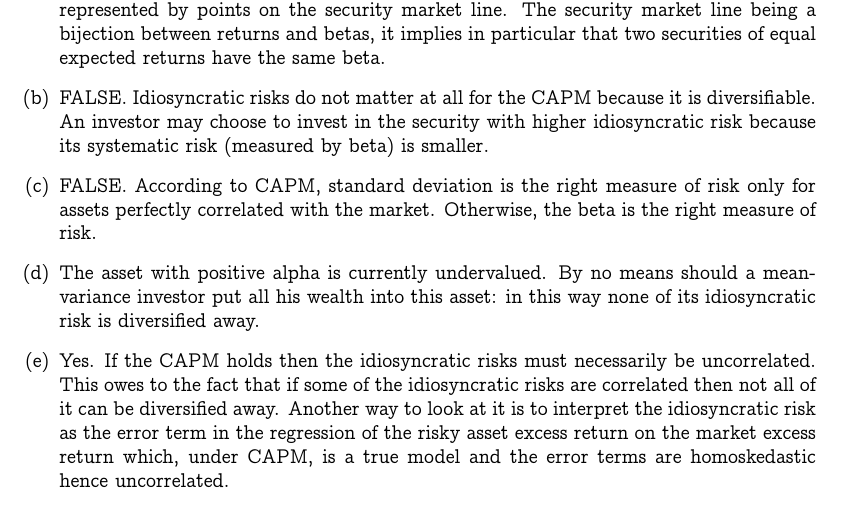
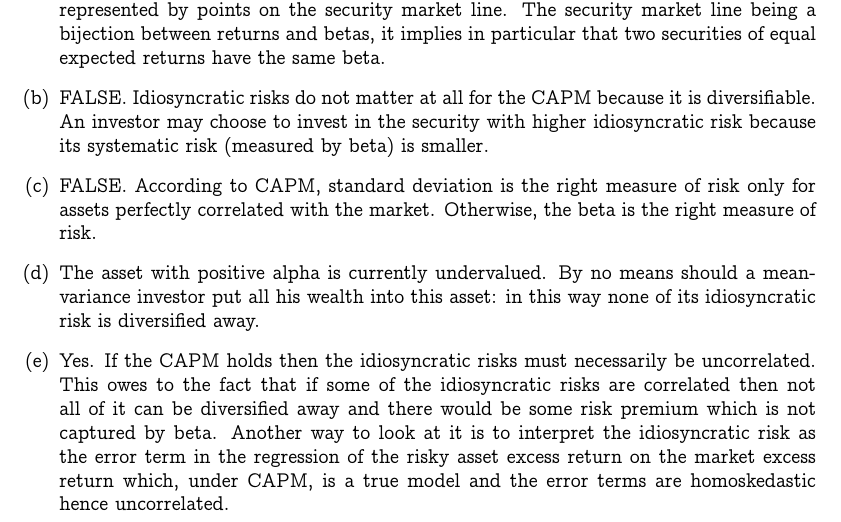
Before and after one commit to dan98/MFEinvestments, a LaTeX problem sheet (hw4/solution.tex): part of page 5 of 6, cut so that both start at the same text. Compiled offline with pdfLaTeX.

Commit message:
Another correction!'

```diff
--- a/hw4/solution.tex
+++ b/hw4/solution.tex
@@ -230,7 +230,8 @@
       \item
         Yes. If the CAPM holds then the idiosyncratic risks must necessarily be
         uncorrelated. This owes to the fact that if some of the idiosyncratic
-        risks are correlated then not all of it can be diversified away. Another
+        risks are correlated then not all of it can be diversified away and
+        there would be some risk premium which is not captured by beta. Another
         way to look at it is to interpret the idiosyncratic risk as the error term in the
         regression of the risky asset excess return on the market excess return which,
         under CAPM, is a true model and the error terms are homoskedastic hence uncorrelated.
```
